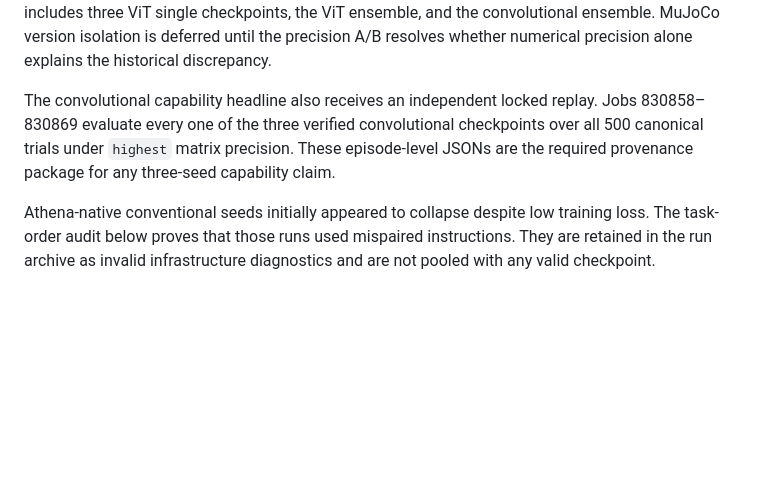
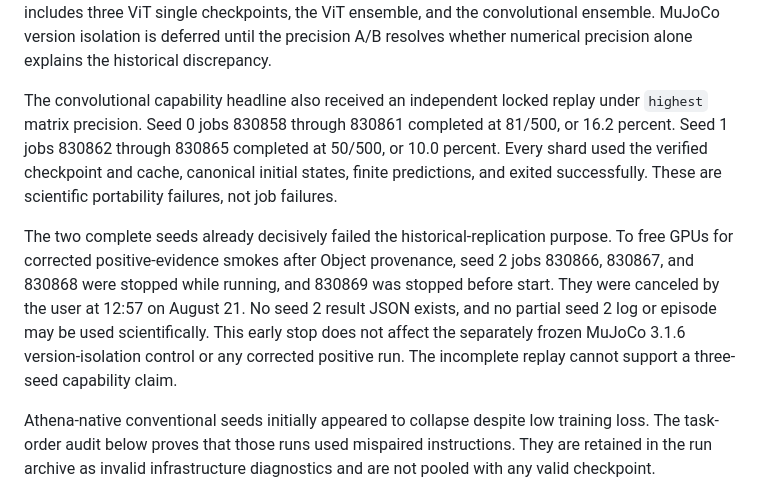
Before and after one commit to J0YY/x-vla, a Markdown page: athena/RUNS_2026-08-20.md, the part around the change. GitHub-like rendering; blank space fills up the shorter version.

Commit message:
Record stopped locked Conv replay

```diff
--- a/athena/RUNS_2026-08-20.md
+++ b/athena/RUNS_2026-08-20.md
@@ -325,10 +325,19 @@ includes three ViT single checkpoints, the ViT ensemble, and the convolutional e
 version isolation is deferred until the precision A/B resolves whether numerical precision alone
 explains the historical discrepancy.
 
-The convolutional capability headline also receives an independent locked replay. Jobs
-830858–830869 evaluate every one of the three verified convolutional checkpoints over all 500
-canonical trials under `highest` matrix precision. These episode-level JSONs are the required
-provenance package for any three-seed capability claim.
+The convolutional capability headline also received an independent locked replay under `highest`
+matrix precision. Seed 0 jobs 830858 through 830861 completed at 81/500, or 16.2 percent. Seed 1
+jobs 830862 through 830865 completed at 50/500, or 10.0 percent. Every shard used the verified
+checkpoint and cache, canonical initial states, finite predictions, and exited successfully. These
+are scientific portability failures, not job failures.
+
+The two complete seeds already decisively failed the historical-replication purpose. To free GPUs
+for corrected positive-evidence smokes after Object provenance, seed 2 jobs 830866, 830867, and
+830868 were stopped while running, and 830869 was stopped before start. They were canceled by the
+user at 12:57 on August 21. No seed 2 result JSON exists, and no partial seed 2 log or episode may
+be used scientifically. This early stop does not affect the separately frozen MuJoCo 3.1.6
+version-isolation control or any corrected positive run. The incomplete replay cannot support a
+three-seed capability claim.
 
 Athena-native conventional seeds initially appeared to collapse despite low training loss. The
 task-order audit below proves that those runs used mispaired instructions. They are retained in
```
